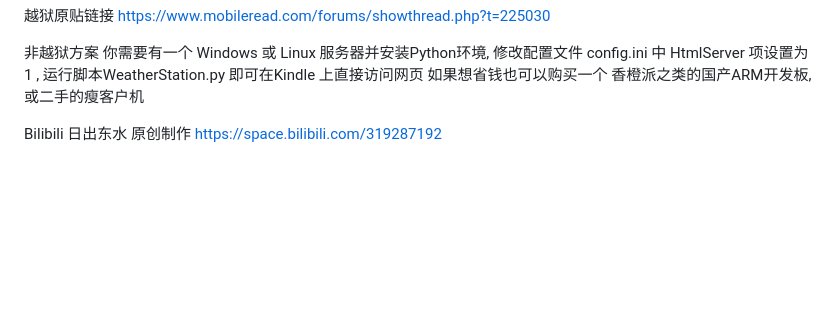
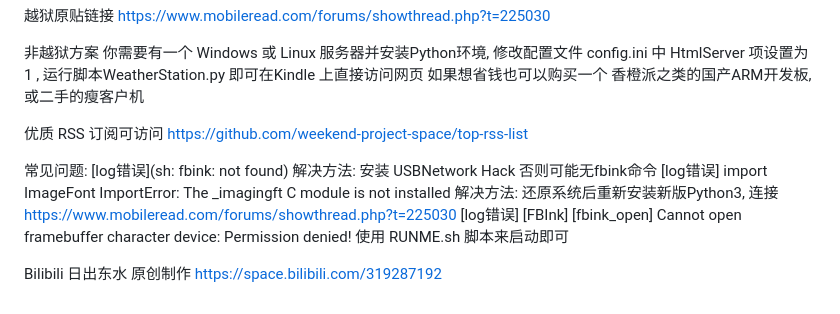
Before and after one commit to ShaderFallback/KindleOutlookCalendarWeather, a Markdown page: README.md, the part around the change. Rendered like a GitHub page; blank space fills up the shorter version.

```diff
--- a/README.md
+++ b/README.md
@@ -67,6 +67,17 @@ https://www.mobileread.com/forums/showthread.php?t=225030
 中 HtmlServer 项设置为 1 , 运行脚本WeatherStation.py 即可在Kindle 上直接访问网页
 如果想省钱也可以购买一个 香橙派之类的国产ARM开发板,或二手的瘦客户机
 
+优质 RSS 订阅可访问 https://github.com/weekend-project-space/top-rss-list
+
+常见问题:
+[log错误](sh: fbink: not found)
+解决方法: 安装 USBNetwork Hack 否则可能无fbink命令
+[log错误] import ImageFont ImportError: The _imagingft C module is not installed
+解决方法: 还原系统后重新安装新版Python3, 连接 https://www.mobileread.com/forums/showthread.php?t=225030
+[log错误] [FBInk] [fbink_open] Cannot open framebuffer character device: Permission denied!
+使用 RUNME.sh 脚本来启动即可
+
+
 
 Bilibili 日出东水 原创制作
 https://space.bilibili.com/319287192
```
